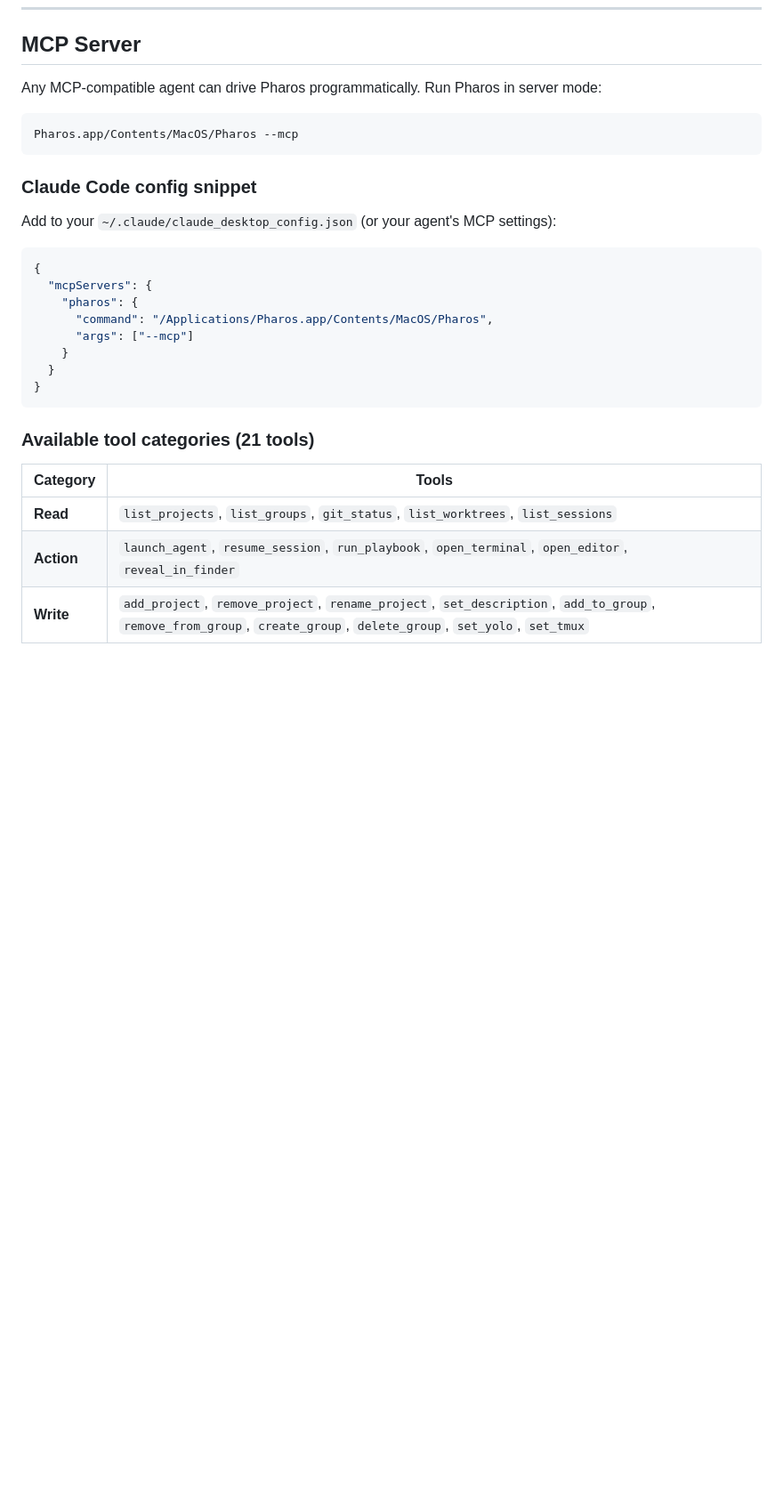
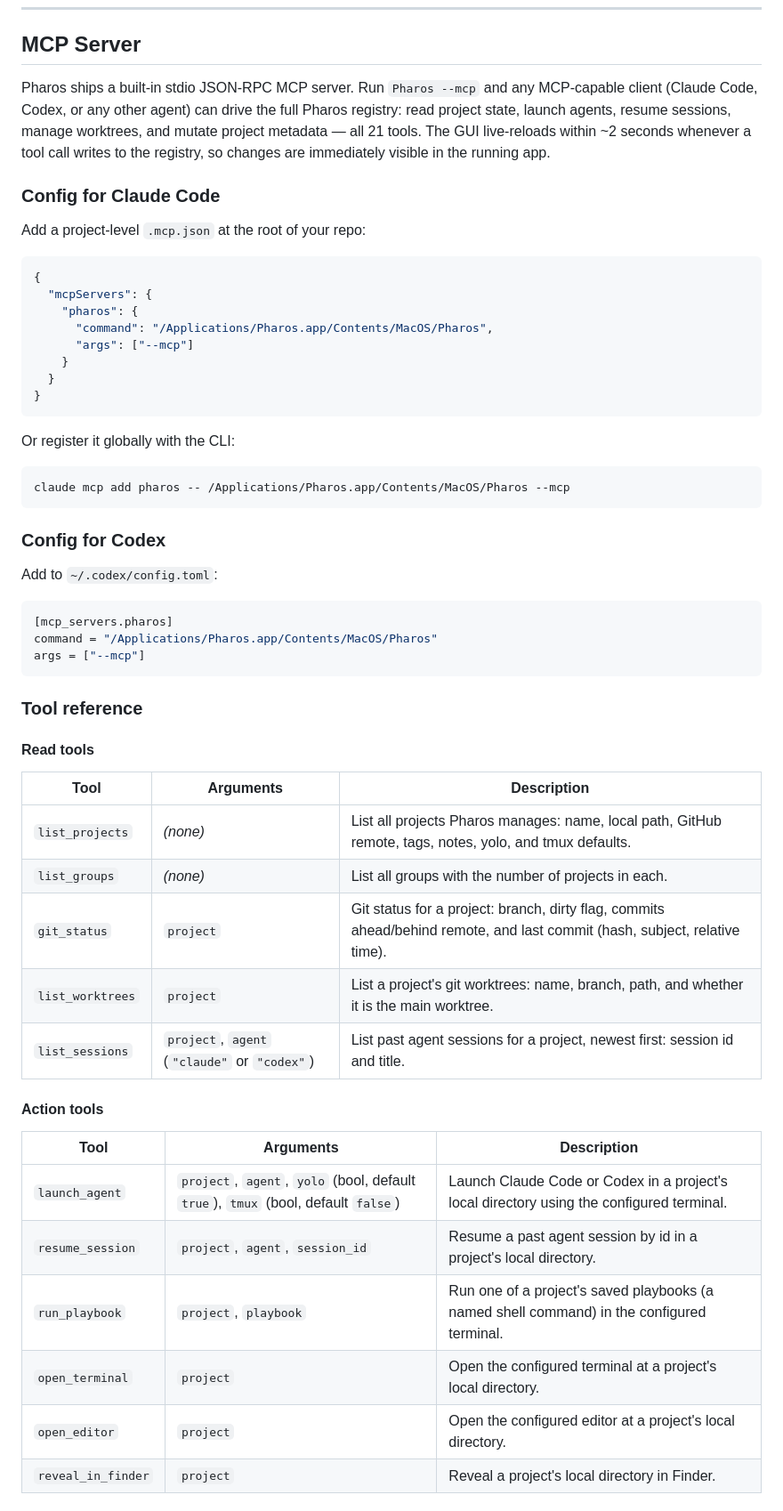
Before and after one commit to baixianger/pharos, a Markdown page: README.md, the part around one of its changes. Shown at 89% size. Rendered like a GitHub page; blank space fills up the shorter version.

````diff
--- a/README.md
+++ b/README.md
@@ -78,15 +100,11 @@ No Xcode project required — Pharos is a pure SwiftPM app.
 
 ## MCP Server
 
-Any MCP-compatible agent can drive Pharos programmatically. Run Pharos in server mode:
+Pharos ships a built-in stdio JSON-RPC MCP server. Run `Pharos --mcp` and any MCP-capable client (Claude Code, Codex, or any other agent) can drive the full Pharos registry: read project state, launch agents, resume sessions, manage worktrees, and mutate project metadata — all 21 tools. The GUI live-reloads within ~2 seconds whenever a tool call writes to the registry, so changes are immediately visible in the running app.
 
-```bash
-Pharos.app/Contents/MacOS/Pharos --mcp
-```
+### Config for Claude Code
 
-### Claude Code config snippet
-
-Add to your `~/.claude/claude_desktop_config.json` (or your agent's MCP settings):
+Add a project-level `.mcp.json` at the root of your repo:
 
 ```json
 {
@@ -99,10 +117,42 @@ Add to your `~/.claude/claude_desktop_config.json` (or your agent's MCP settings
 }
 ```
 
-### Available tool categories (21 tools)
+Or register it globally with the CLI:
 
-| Category | Tools |
-|----------|-------|
-| **Read** | `list_projects`, `list_groups`, `git_status`, `list_worktrees`, `list_sessions` |
-| **Action** | `launch_agent`, `resume_session`, `run_playbook`, `open_terminal`, `open_editor`, `reveal_in_finder` |
-| **Write** | `add_project`, `remove_project`, `rename_project`, `set_description`, `add_to_group`, `remove_from_group`, `create_group`, `delete_group`, `set_yolo`, `set_tmux` |
+```bash
+claude mcp add pharos -- /Applications/Pharos.app/Contents/MacOS/Pharos --mcp
+```
+
+### Config for Codex
+
+Add to `~/.codex/config.toml`:
+
+```toml
+[mcp_servers.pharos]
+command = "/Applications/Pharos.app/Contents/MacOS/Pharos"
+args = ["--mcp"]
+```
+
+### Tool reference
+
+#### Read tools
+
+| Tool | Arguments | Description |
+|------|-----------|-------------|
+| `list_projects` | _(none)_ | List all projects Pharos manages: name, local path, GitHub remote, tags, notes, yolo, and tmux defaults. |
+| `list_groups` | _(none)_ | List all groups with the number of projects in each. |
+| `git_status` | `project` | Git status for a project: branch, dirty flag, commits ahead/behind remote, and last commit (hash, subject, relative time). |
+| `list_worktrees` | `project` | List a project's git worktrees: name, branch, path, and whether it is the main worktree. |
+| `list_sessions` | `project`, `agent` (`"claude"` or `"codex"`) | List past agent sessions for a project, newest first: session id and title. |
+
+#### Action tools
+
+| Tool | Arguments | Description |
+|------|-----------|-------------|
+| `launch_agent` | `project`, `agent`, `yolo` (bool, default `true`), `tmux` (bool, default `false`) | Launch Claude Code or Codex in a project's local directory using the configured terminal. |
+| `resume_session` | `project`, `agent`, `session_id` | Resume a past agent session by id in a project's local directory. |
+| `run_playbook` | `project`, `playbook` | Run one of a project's saved playbooks (a named shell command) in the configured terminal. |
+| `open_terminal` | `project` | Open the configured terminal at a project's local directory. |
+| `open_editor` | `project` | Open the configured editor at a project's local directory. |
+| `reveal_in_finder` | `project` | Reveal a project's local directory in Finder. |
+
````
Also changed, not shown: other parts of README.md (+59 -23 lines).
